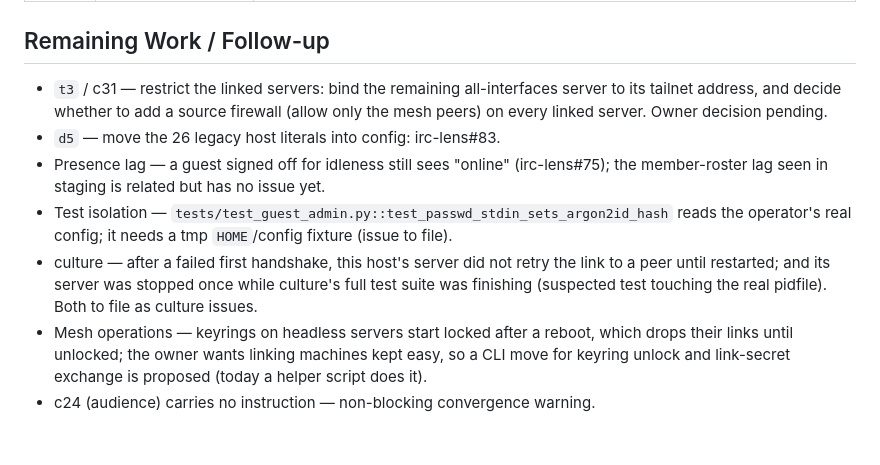
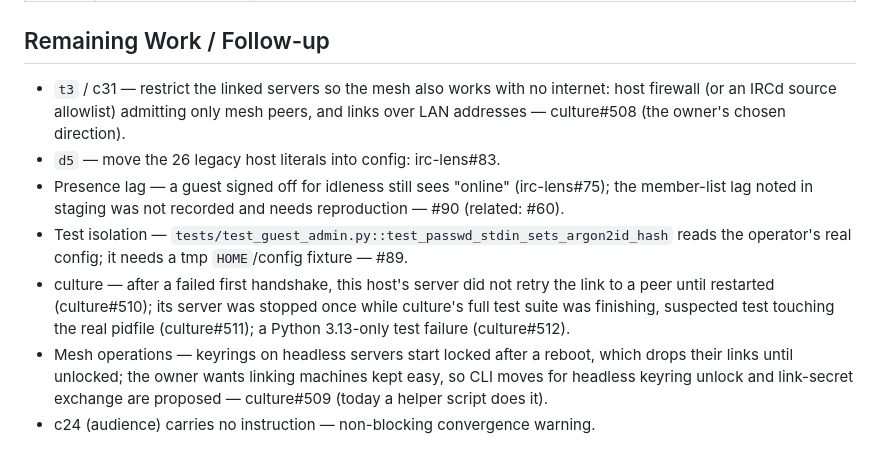
Before and after one commit to agentculture/irc-lens, a Markdown page: docs/deliveries/2026-10-31-email-keyed-permissions-one-sponsored-agent.md, the part around the change. Rendered like a GitHub page.

Commit message:
Delivery record: link follow-up issues (culture#508-#512, #89, #90)
Co-Authored-By: Claude Opus 5.5 <noreply@anthropic.com>
Claude-Session: https://claude.ai/code/session_019cvvmXRd3GmhEXF7C2Vdfi

```diff
--- a/docs/deliveries/2026-10-31-email-keyed-permissions-one-sponsored-agent.md
+++ b/docs/deliveries/2026-10-31-email-keyed-permissions-one-sponsored-agent.md
@@ -160,10 +160,10 @@ Lapse ledger evidence (all approved):
 
 ## Remaining Work / Follow-up
 
-- `t3` / c31 — restrict the linked servers: bind the remaining all-interfaces server to its tailnet address, and decide whether to add a source firewall (allow only the mesh peers) on every linked server. Owner decision pending.
+- `t3` / c31 — restrict the linked servers so the mesh also works with no internet: host firewall (or an IRCd source allowlist) admitting only mesh peers, and links over LAN addresses — culture#508 (the owner's chosen direction).
 - `d5` — move the 26 legacy host literals into config: irc-lens#83.
-- Presence lag — a guest signed off for idleness still sees "online" (irc-lens#75); the member-roster lag seen in staging is related but has no issue yet.
-- Test isolation — `tests/test_guest_admin.py::test_passwd_stdin_sets_argon2id_hash` reads the operator's real config; it needs a tmp `HOME`/config fixture (issue to file).
-- culture — after a failed first handshake, this host's server did not retry the link to a peer until restarted; and its server was stopped once while culture's full test suite was finishing (suspected test touching the real pidfile). Both to file as culture issues.
-- Mesh operations — keyrings on headless servers start locked after a reboot, which drops their links until unlocked; the owner wants linking machines kept easy, so a CLI move for keyring unlock and link-secret exchange is proposed (today a helper script does it).
+- Presence lag — a guest signed off for idleness still sees "online" (irc-lens#75); the member-list lag noted in staging was not recorded and needs reproduction — #90 (related: #60).
+- Test isolation — `tests/test_guest_admin.py::test_passwd_stdin_sets_argon2id_hash` reads the operator's real config; it needs a tmp `HOME`/config fixture — #89.
+- culture — after a failed first handshake, this host's server did not retry the link to a peer until restarted (culture#510); its server was stopped once while culture's full test suite was finishing, suspected test touching the real pidfile (culture#511); a Python 3.13-only test failure (culture#512).
+- Mesh operations — keyrings on headless servers start locked after a reboot, which drops their links until unlocked; the owner wants linking machines kept easy, so CLI moves for headless keyring unlock and link-secret exchange are proposed — culture#509 (today a helper script does it).
 - c24 (audience) carries no instruction — non-blocking convergence warning.
```
